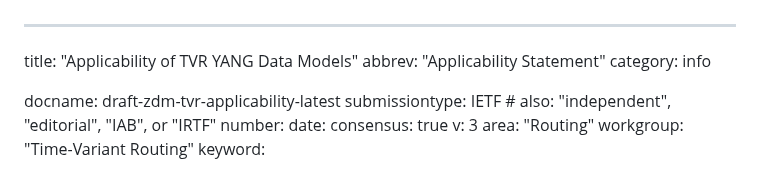
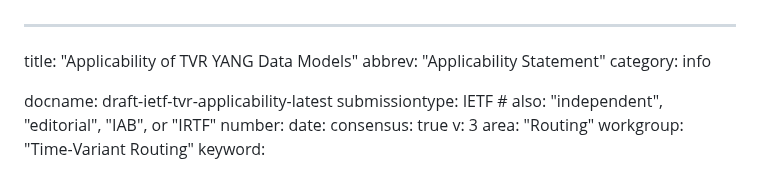
Before and after one commit to zhangli-abcd/TVR-Applicability, a Markdown page: draft-zdm-tvr-applicability.md, the part around the change. Drawn GitHub-style.

Commit message:
Update draft title to draft-ietf-xx

```diff
--- a/draft-zdm-tvr-applicability.md
+++ b/draft-zdm-tvr-applicability.md
@@ -3,7 +3,7 @@ title: "Applicability of TVR YANG Data Models"
 abbrev: "Applicability Statement"
 category: info
 
-docname: draft-zdm-tvr-applicability-latest
+docname: draft-ietf-tvr-applicability-latest
 submissiontype: IETF  # also: "independent", "editorial", "IAB", or "IRTF"
 number:
 date:
```
